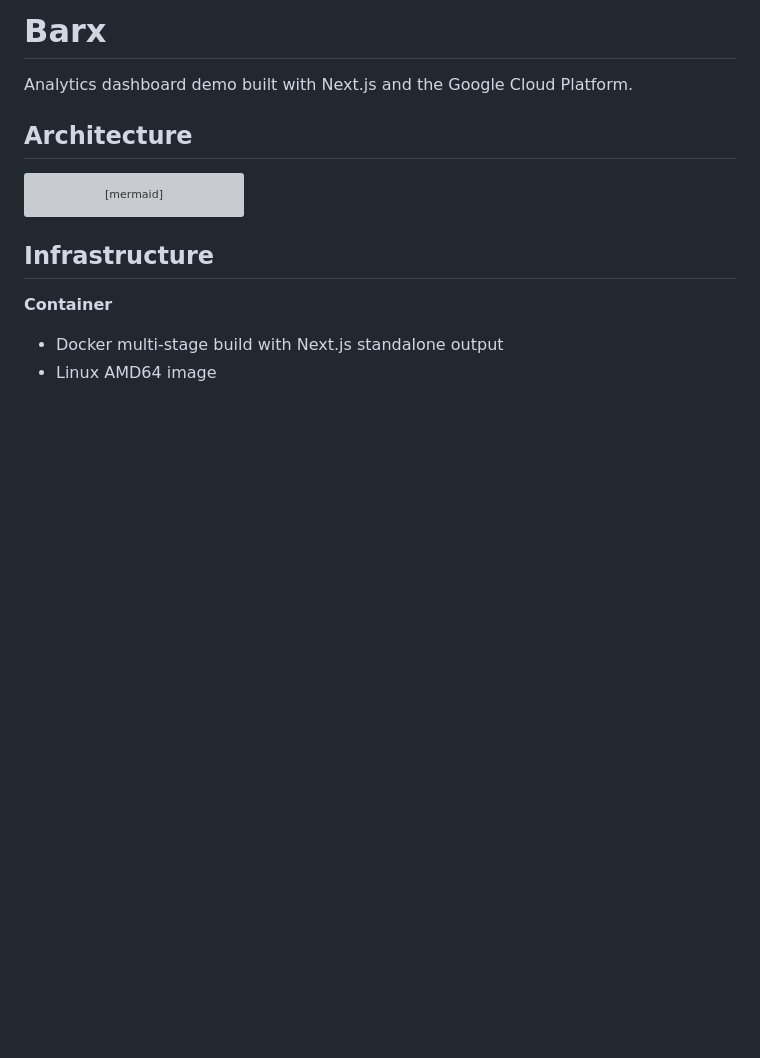
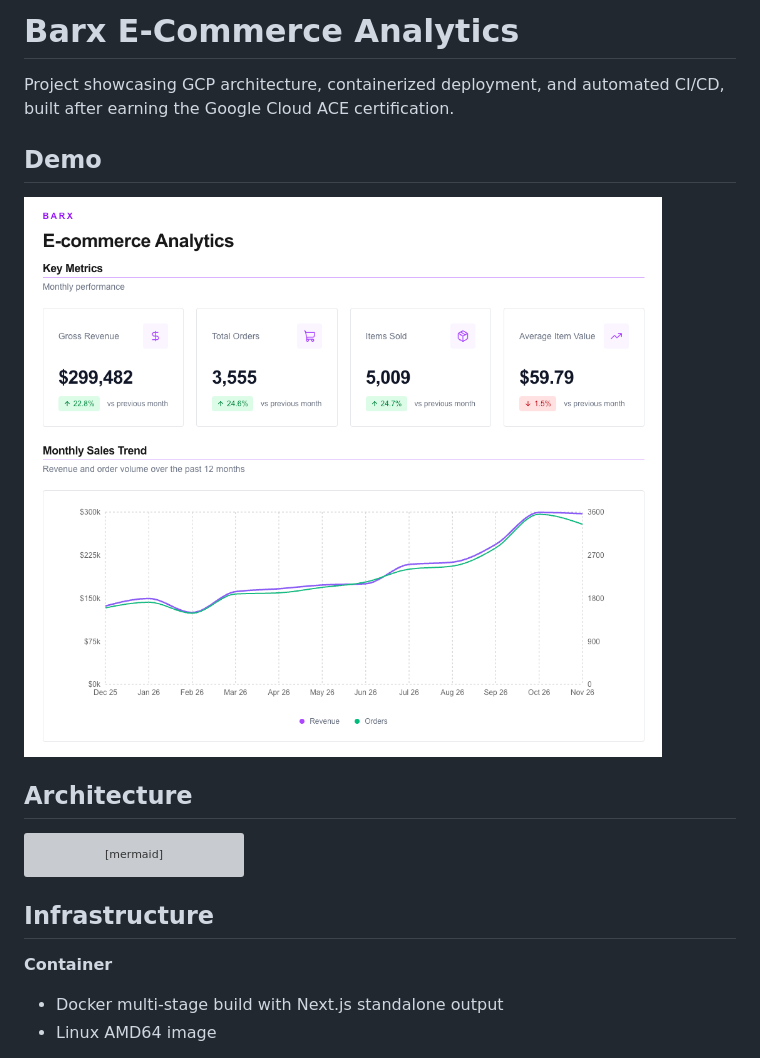
Before and after one commit to jorgedonoso/barx, a Markdown page: README.md, the part around the change. GitHub-like rendering; pictures changed too: docs/demo.png (added); blank space fills up the shorter version; grey boxes are pictures that could not be loaded.

Commit message:
Add project purpose to README

```diff
--- a/README.md
+++ b/README.md
@@ -1,6 +1,10 @@
-# Barx
+# Barx E-Commerce Analytics
 
-Analytics dashboard demo built with Next.js and the Google Cloud Platform.
+Project showcasing GCP architecture, containerized deployment, and automated CI/CD, built after earning the Google Cloud ACE certification.
+
+## Demo
+
+![Demo](./docs/demo.png)
 
 ## Architecture
 
```
